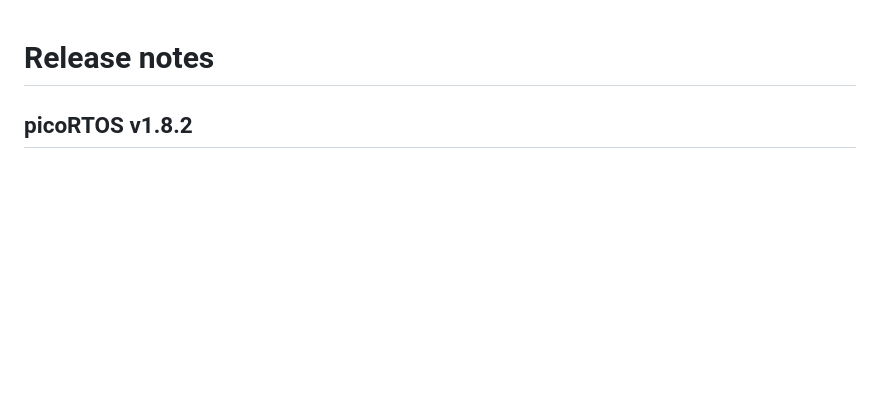
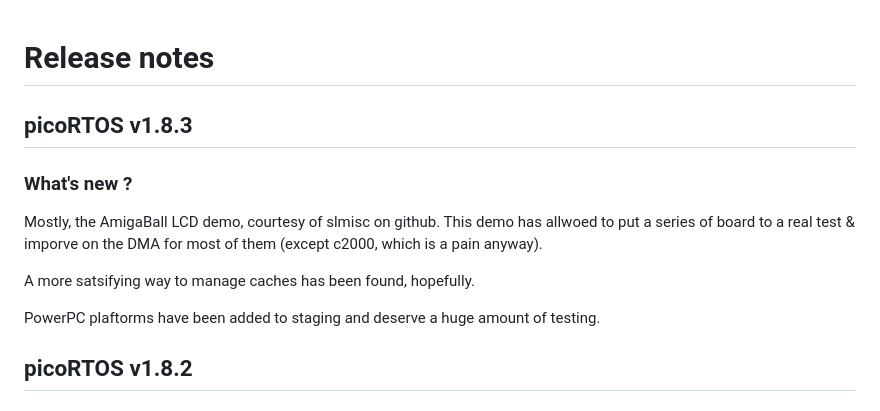
Before and after one commit to jnaulet/OpenPicoRTOS, a Markdown page: RELEASE_NOTES.md, the part around the change. Rendered like a GitHub page; blank space fills up the shorter version.

```diff
--- a/RELEASE_NOTES.md
+++ b/RELEASE_NOTES.md
@@ -1,4 +1,15 @@
 # Release notes
+
+## picoRTOS v1.8.3
+### What's new ?
+
+Mostly, the AmigaBall LCD demo, courtesy of slmisc on github.
+This demo has allwoed to put a series of board to a real test & imporve on the DMA for most of
+them (except c2000, which is a pain anyway).
+
+A more satsifying way to manage caches has been found, hopefully.
+
+PowerPC plaftorms have been added to staging and deserve a huge amount of testing.
 
 ## picoRTOS v1.8.2
 ### What's new ?
```
Also changed, not shown: README.md (+7 -1 lines).
